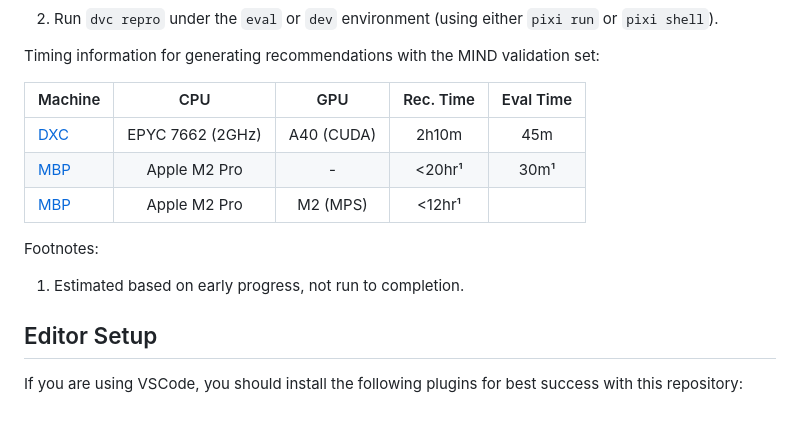
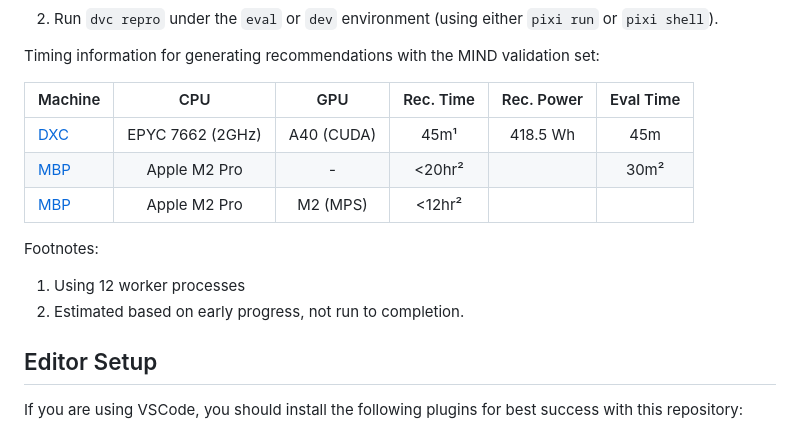
Before and after one commit to CCRI-POPROX/poprox-recommender, a Markdown page: README.md, the part around the change. Rendered like a GitHub page.

```diff
--- a/README.md
+++ b/README.md
@@ -241,18 +241,19 @@ Silicon).  To make use of a GPU, do the following:
 
 Timing information for generating recommendations with the MIND validation set:
 
-| Machine | CPU              | GPU        | Rec. Time | Eval Time |
-| ------- | :--------------: | :--------: | :-------: | :-------: |
-| [DXC][] | EPYC 7662 (2GHz) | A40 (CUDA) | 2h10m     | 45m       |
-| [MBP][] | Apple M2 Pro     | -          | <20hr¹    | 30m¹      |
-| [MBP][] | Apple M2 Pro     | M2 (MPS)   | <12hr¹    |           |
+| Machine | CPU              | GPU        | Rec. Time | Rec. Power | Eval Time |
+| ------- | :--------------: | :--------: | :-------: | :--------: | :-------: |
+| [DXC][] | EPYC 7662 (2GHz) | A40 (CUDA) | 45m¹      | 418.5 Wh   | 45m       |
+| [MBP][] | Apple M2 Pro     | -          | <20hr²    |            | 30m²      |
+| [MBP][] | Apple M2 Pro     | M2 (MPS)   | <12hr²    |            |           |
 
 [DXC]: https://codex.lenskit.org/hardware/cruncher.html
 [MBP]: https://codex.lenskit.org/hardware/mbp2.html
 
 Footnotes:
 
-1. Estimated based on early progress, not run to completion.
+1. Using 12 worker processes
+2. Estimated based on early progress, not run to completion.
 
 ## Editor Setup
 
```
